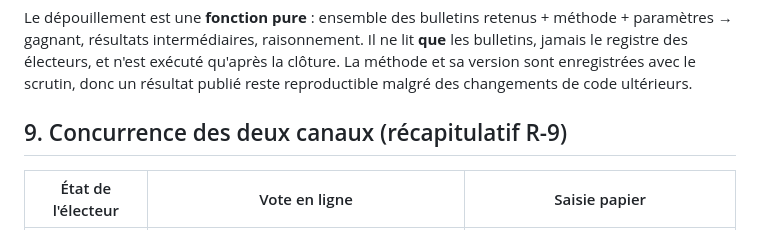
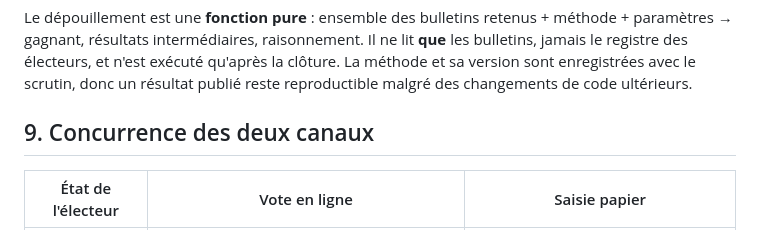
Before and after one commit to rv1nc3nt/polls, a Markdown page: docs/manuel/guide-espace-mairie.md, the part around the change. Rendered like a GitHub page.

```diff
--- a/docs/manuel/guide-espace-mairie.md
+++ b/docs/manuel/guide-espace-mairie.md
@@ -688,7 +688,7 @@ qu'après la clôture. La méthode et sa version sont enregistrées avec le scru
 donc un résultat publié reste reproductible malgré des changements de code
 ultérieurs.
 
-## 9. Concurrence des deux canaux (récapitulatif R-9)
+## 9. Concurrence des deux canaux
 
 | État de l'électeur | Vote en ligne | Saisie papier |
 |---|---|---|
```
Also changed, not shown: docs/manuel/guide-espace-mairie-en.md (+1 -1 lines).
